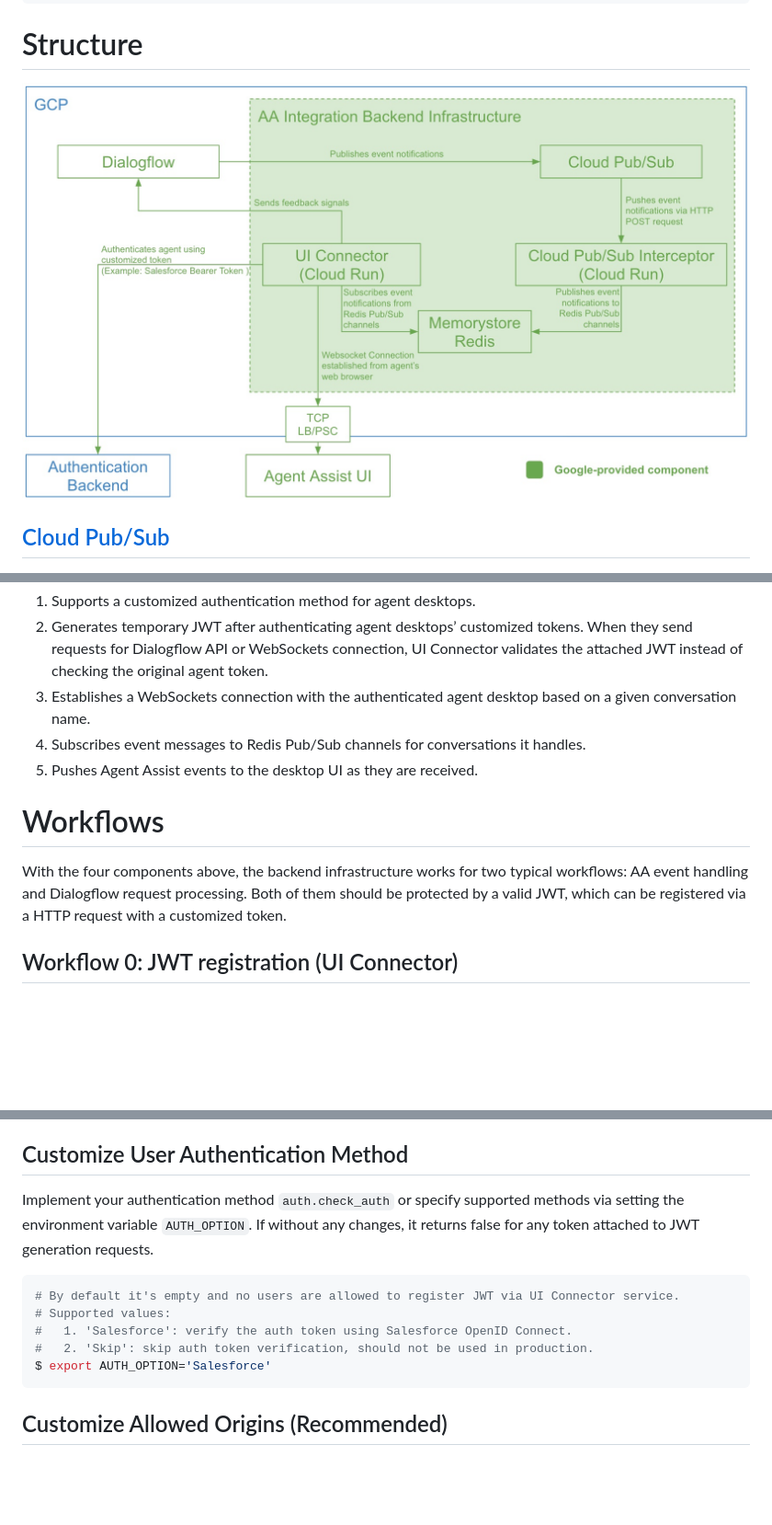
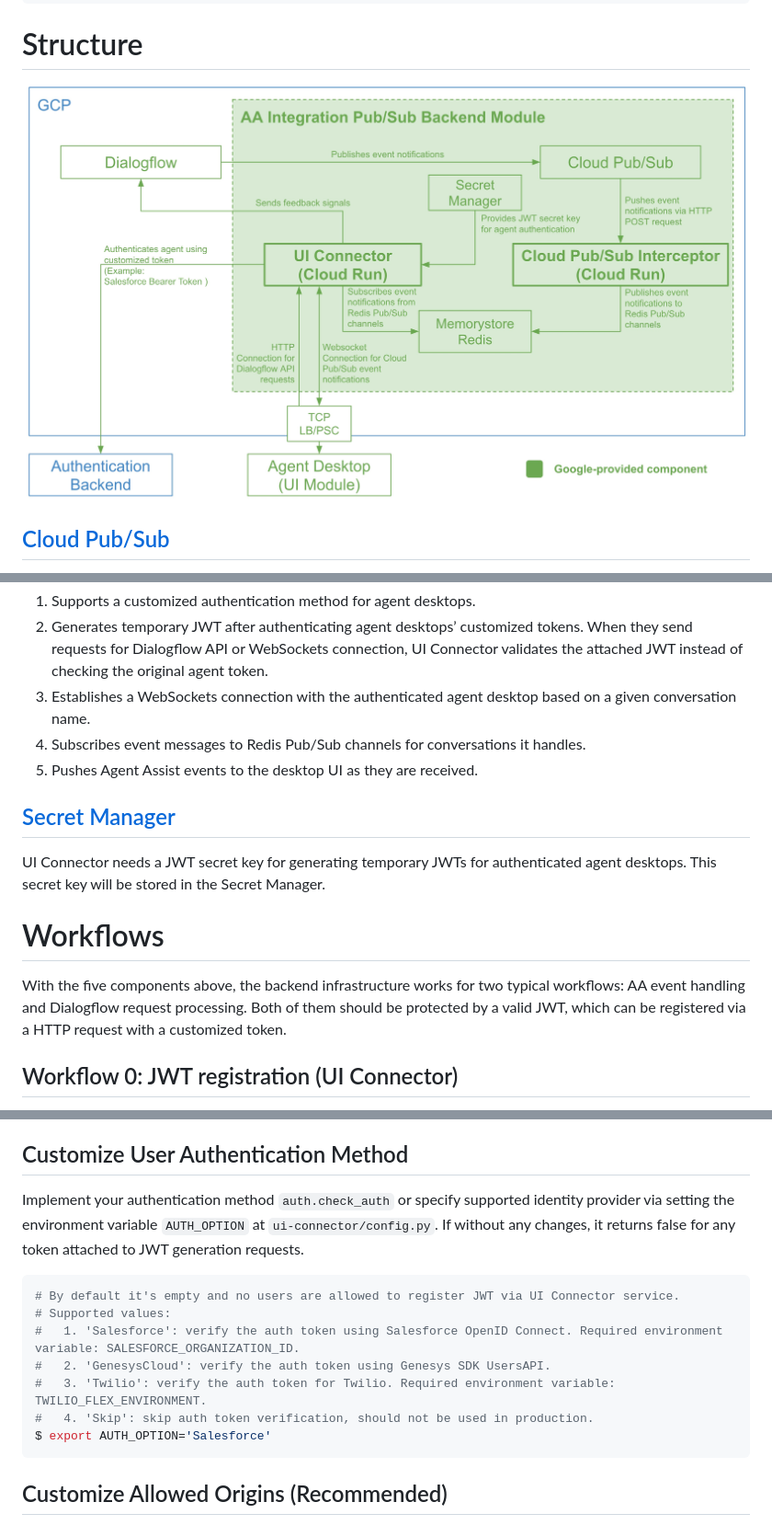
Before and after one commit to GoogleCloudPlatform/agent-assist-integrations, a Markdown page: aa-integration-backend/readme.md, 3 parts joined by grey strips. Shown: that part at 92% size. GitHub-like rendering; pictures changed too: aa-integration-backend/images/structure.jpg; blank space fills up the shorter version.

Commit message:
[Backend Module] Support authentication with Genesys Cloud and Twilio and sync some minor updates from internal repository.

````diff
--- a/aa-integration-backend/readme.md
+++ b/aa-integration-backend/readme.md
@@ -42,8 +78,11 @@ As WebSockets connections are stateful, the agent desktop will stay connected to
 4. Subscribes event messages to Redis Pub/Sub channels for conversations it handles.
 5. Pushes Agent Assist events to the desktop UI as they are received.
 
+## [Secret Manager](https://cloud.google.com/secret-manager)
+UI Connector needs a JWT secret key for generating temporary JWTs for authenticated agent desktops. This secret key will be stored in the Secret Manager.
+
 # Workflows
-With the four components above, the backend infrastructure works for two typical workflows: AA event handling and Dialogflow request processing. Both of them should be protected by a valid JWT, which can be registered via a HTTP request with a customized token.
+With the five components above, the backend infrastructure works for two typical workflows: AA event handling and Dialogflow request processing. Both of them should be protected by a valid JWT, which can be registered via a HTTP request with a customized token.
 ## Workflow 0: JWT registration (UI Connector)
 Before any workflow, agent desktop should send a HTTP request to UI Connector for JWT registration. The customers should customize the authorization requirement before it accepts any Authorization header of the registration request. For example, if a business customer wants to use Salesforce Bearer tokens to authenticate an agent desktop, they can enforce UI Connector to call the Salesforce backend to check Authorization header passed by the agent desktop.
 ### Steps
@@ -271,12 +310,14 @@ Required IAM roles for UI Connector service account:
 4. [Dialogflow Agent Assist Client(roles/dialogflow.agentAssistClient)](https://cloud.google.com/iam/docs/understanding-roles#dialogflow-roles): access Dialogflow APIs for agents to handle live conversations using Agent Assist features.
 
 ## Customize User Authentication Method
-Implement your authentication method `auth.check_auth` or specify supported methods via setting the environment variable `AUTH_OPTION`. If without any changes, it returns false for any token attached to JWT generation requests.
+Implement your authentication method `auth.check_auth` or specify supported identity provider via setting the environment variable `AUTH_OPTION` at `ui-connector/config.py`. If without any changes, it returns false for any token attached to JWT generation requests.
 ```bash
 # By default it's empty and no users are allowed to register JWT via UI Connector service.
 # Supported values:
-#   1. 'Salesforce': verify the auth token using Salesforce OpenID Connect.
-#   2. 'Skip': skip auth token verification, should not be used in production.
+#   1. 'Salesforce': verify the auth token using Salesforce OpenID Connect. Required environment variable: SALESFORCE_ORGANIZATION_ID.
+#   2. 'GenesysCloud': verify the auth token using Genesys SDK UsersAPI.
+#   3. 'Twilio': verify the auth token for Twilio. Required environment variable: TWILIO_FLEX_ENVIRONMENT.
+#   4. 'Skip': skip auth token verification, should not be used in production.
 $ export AUTH_OPTION='Salesforce'
 ```
 
````
Also changed, not shown: other parts of aa-integration-backend/readme.md (+40 -4 lines), 6 other files.
